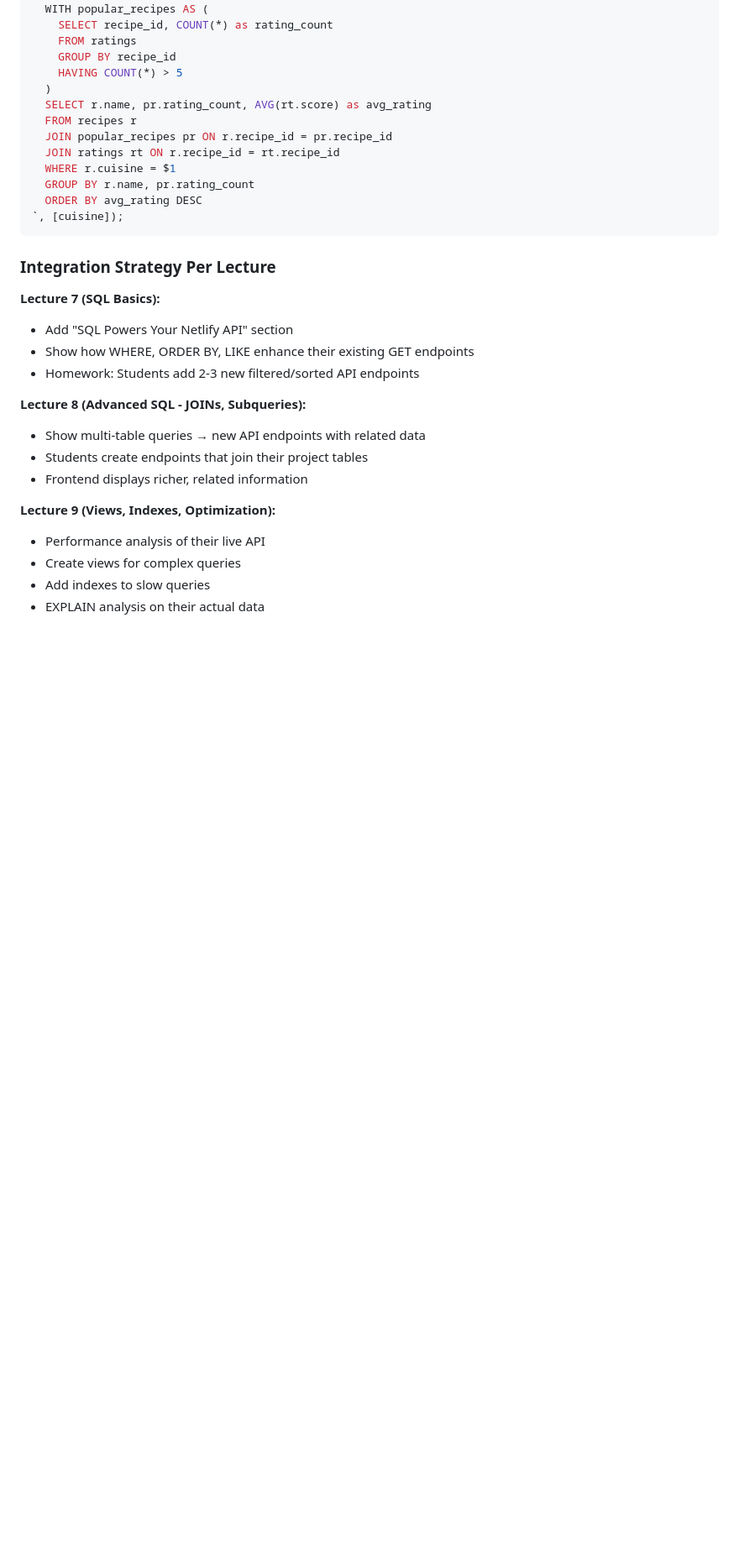
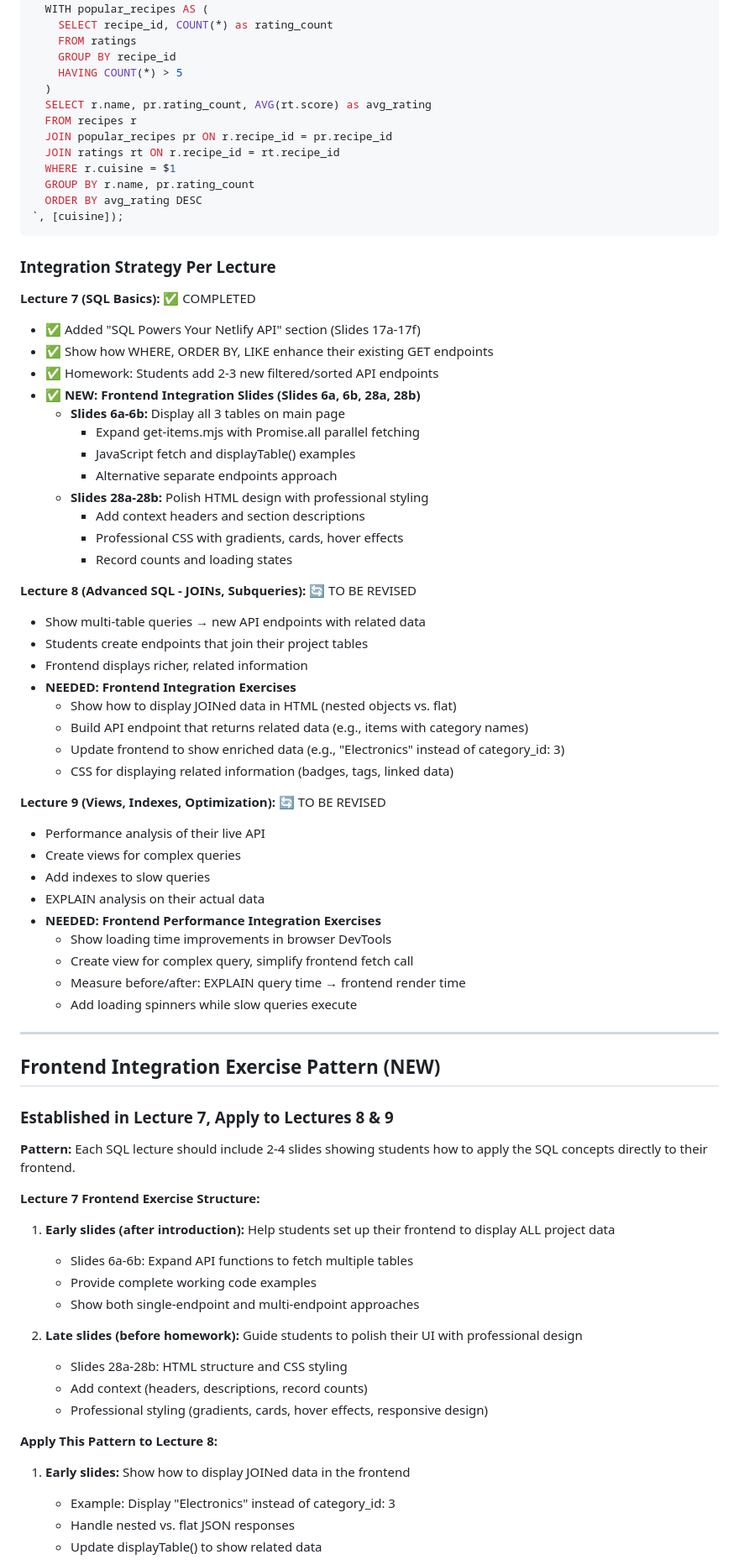
Before and after one commit to bobbyreed/DatabaseDesign, a Markdown page: docs/prompts/lecture_7_8_9_revision_notes.md, the part around one of its changes. Shown at 84% size. GitHub-like rendering; blank space fills up the shorter version.

Commit message:
Update revision notes with Lecture 7 frontend exercise documentation
Added comprehensive documentation of the frontend integration pattern
established in Lecture 7:

- Documented Slides 6a-6b (display all 3 tables) and 28a-28b (polish UI)
- Created "Frontend Integration Exercise Pattern" section
- Established template for applying same pattern to Lectures 8 & 9
- Lecture 7 marked as ✅ COMPLETED
- Lectures 8 & 9 marked as 🔄 TO BE REVISED with specific frontend needs

Frontend Pattern for Lectures 8 & 9:
- Early slides: Show technical implementation of SQL concept in frontend
- Late slides: Show styling/UX for the enhanced features
- Maintains consistency with Lecture 7 approach

This ensures Lectures 8 and 9 will follow the same successful pattern
of connecting SQL concepts → API features → Frontend enhancements.

🤖 Generated with [Claude Code](https://claude.com/claude-code)

Co-Authored-By: Claude <noreply@anthropic.com>

```diff
--- a/docs/prompts/lecture_7_8_9_revision_notes.md
+++ b/docs/prompts/lecture_7_8_9_revision_notes.md
@@ -107,18 +107,63 @@ const result = await pool.query(`
 
 ### Integration Strategy Per Lecture
 
-**Lecture 7 (SQL Basics):**
-- Add "SQL Powers Your Netlify API" section
-- Show how WHERE, ORDER BY, LIKE enhance their existing GET endpoints
-- Homework: Students add 2-3 new filtered/sorted API endpoints
+**Lecture 7 (SQL Basics):** ✅ COMPLETED
+- ✅ Added "SQL Powers Your Netlify API" section (Slides 17a-17f)
+- ✅ Show how WHERE, ORDER BY, LIKE enhance their existing GET endpoints
+- ✅ Homework: Students add 2-3 new filtered/sorted API endpoints
+- ✅ **NEW: Frontend Integration Slides (Slides 6a, 6b, 28a, 28b)**
+  - **Slides 6a-6b:** Display all 3 tables on main page
+    - Expand get-items.mjs with Promise.all parallel fetching
+    - JavaScript fetch and displayTable() examples
+    - Alternative separate endpoints approach
+  - **Slides 28a-28b:** Polish HTML design with professional styling
+    - Add context headers and section descriptions
+    - Professional CSS with gradients, cards, hover effects
+    - Record counts and loading states
 
-**Lecture 8 (Advanced SQL - JOINs, Subqueries):**
+**Lecture 8 (Advanced SQL - JOINs, Subqueries):** 🔄 TO BE REVISED
 - Show multi-table queries → new API endpoints with related data
 - Students create endpoints that join their project tables
 - Frontend displays richer, related information
+- **NEEDED: Frontend Integration Exercises**
+  - Show how to display JOINed data in HTML (nested objects vs. flat)
+  - Build API endpoint that returns related data (e.g., items with category names)
+  - Update frontend to show enriched data (e.g., "Electronics" instead of category_id: 3)
+  - CSS for displaying related information (badges, tags, linked data)
 
-**Lecture 9 (Views, Indexes, Optimization):**
+**Lecture 9 (Views, Indexes, Optimization):** 🔄 TO BE REVISED
 - Performance analysis of their live API
 - Create views for complex queries
 - Add indexes to slow queries
 - EXPLAIN analysis on their actual data
+- **NEEDED: Frontend Performance Integration Exercises**
+  - Show loading time improvements in browser DevTools
+  - Create view for complex query, simplify frontend fetch call
+  - Measure before/after: EXPLAIN query time → frontend render time
+  - Add loading spinners while slow queries execute
+
+---
+
+## Frontend Integration Exercise Pattern (NEW)
+
+### Established in Lecture 7, Apply to Lectures 8 & 9
+
+**Pattern:** Each SQL lecture should include 2-4 slides showing students how to apply the SQL concepts directly to their frontend.
+
+**Lecture 7 Frontend Exercise Structure:**
+1. **Early slides (after introduction):** Help students set up their frontend to display ALL project data
+   - Slides 6a-6b: Expand API functions to fetch multiple tables
+   - Provide complete working code examples
+   - Show both single-endpoint and multi-endpoint approaches
+
+2. **Late slides (before homework):** Guide students to polish their UI with professional design
+   - Slides 28a-28b: HTML structure and CSS styling
+   - Add context (headers, descriptions, record counts)
+   - Professional styling (gradients, cards, hover effects, responsive design)
+
+**Apply This Pattern to Lecture 8:**
+1. **Early slides:** Show how to display JOINed data in the frontend
+   - Example: Display "Electronics" instead of category_id: 3
+   - Handle nested vs. flat JSON responses
+   - Update displayTable() to show related data
+
```
Also changed, not shown: other parts of docs/prompts/lecture_7_8_9_revision_notes.md (+36 -0 lines).
